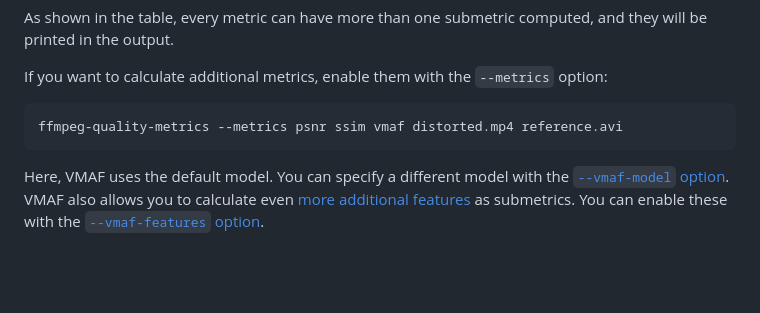
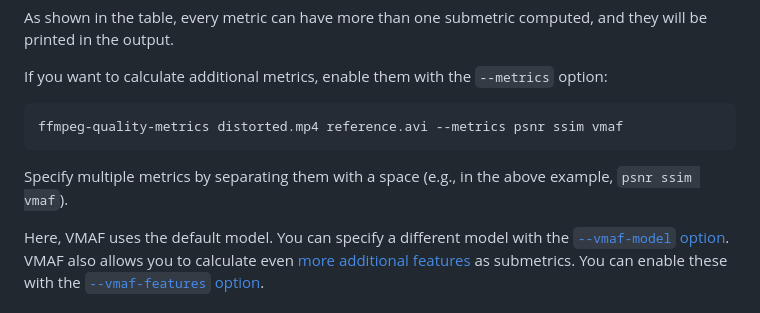
Before and after one commit to slhck/ffmpeg-quality-metrics, a Markdown page: README.md, the part around the change. Drawn GitHub-style; blank space fills up the shorter version.

Commit message:
fix readme example, fixes #58

````diff
--- a/README.md
+++ b/README.md
@@ -89,8 +89,10 @@ As shown in the table, every metric can have more than one submetric computed, a
 If you want to calculate additional metrics, enable them with the `--metrics` option:
 
 ```
-ffmpeg-quality-metrics --metrics psnr ssim vmaf distorted.mp4 reference.avi
+ffmpeg-quality-metrics distorted.mp4 reference.avi --metrics psnr ssim vmaf
 ```
+
+Specify multiple metrics by separating them with a space (e.g., in the above example, `psnr ssim vmaf`).
 
 Here, VMAF uses the default model. You can specify a different model with the [`--vmaf-model` option](#specifying-vmaf-model). VMAF also allows you to calculate even [more additional features](https://github.com/Netflix/vmaf/blob/master/resource/doc/features.md) as submetrics. You can enable these with the [`--vmaf-features` option](#specifying-vmaf-model-params).
 
````
